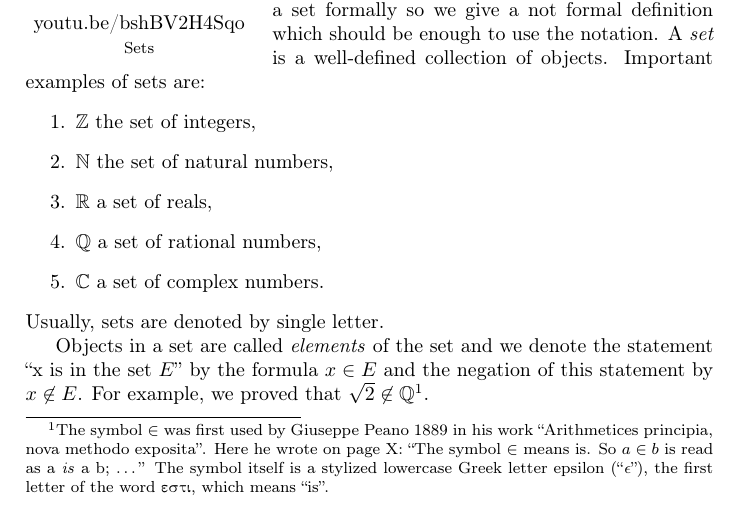
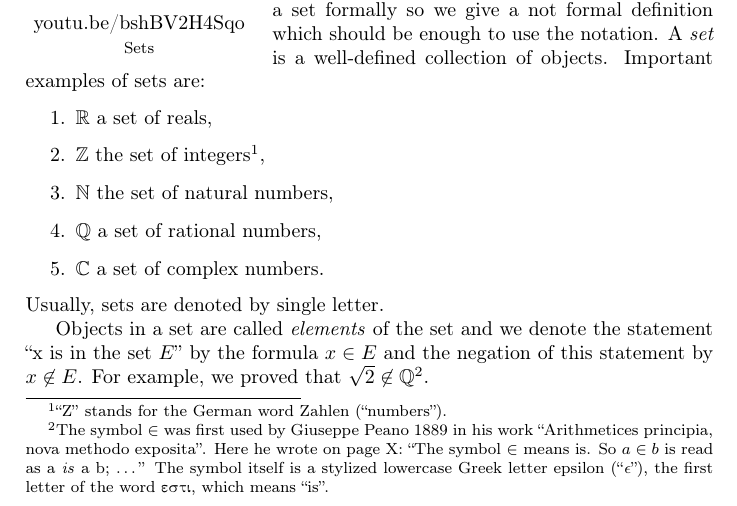
Before and after one commit to alexanderknop/I2DM, a LaTeX thesis (main.tex, which reads parts/part_1/chapter_5_sets.tex): part of page 33 of 38, cut so that both start at the same text. Compiled offline with pdfLaTeX.

Commit message:
Add a comment about Z

```diff
--- a/parts/part_1/chapter_5_sets.tex
+++ b/parts/part_1/chapter_5_sets.tex
@@ -19,9 +19,10 @@ As in the previous chapter it is difficult to define a set formally so we give a
 A \textit{set} is a well-defined collection of objects. Important examples of
 sets are:
 \begin{enumerate}
-  \item $\Z$ the set of integers,
+  \item $\R$ a set of reals,
+  \item $\Z$ the set of integers\footnote{``Z'' stands for the German word
+    Zahlen (``numbers'').},
   \item $\N$ the set of natural numbers,
-  \item $\R$ a set of reals,
   \item $\Q$ a set of rational numbers,
   \item $\mathbb{C}$ a set of complex numbers.
 \end{enumerate}
```
Also changed, not shown: I2DM.pdf.
